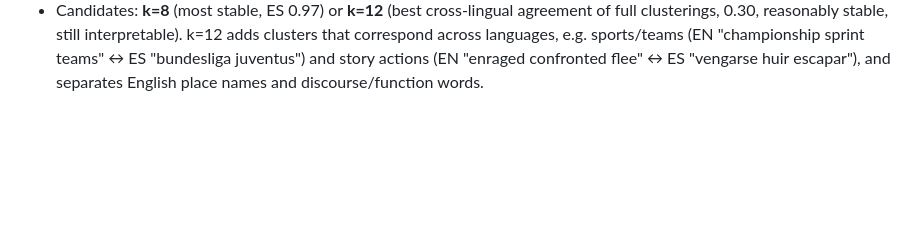
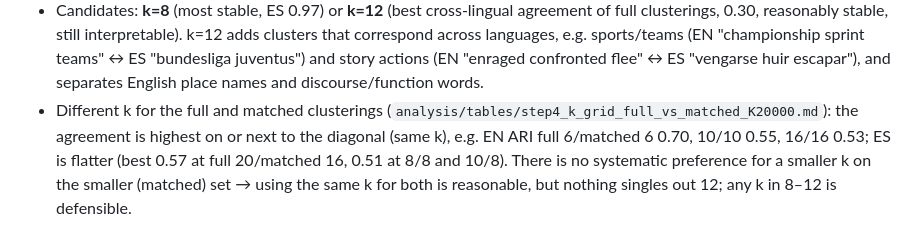
Before and after one commit to yu-togashi/togashi-yokoi-language-translation, a Markdown page: logs/step4_structure.md, the part around the change. Rendered like a GitHub page; blank space fills up the shorter version.

Commit message:
Step 4: full vs matched clustering agreement for different k
Co-Authored-By: Claude Opus 5.5 <noreply@anthropic.com>

```diff
--- a/logs/step4_structure.md
+++ b/logs/step4_structure.md
@@ -106,3 +106,8 @@ Consistency (ARI) for k = 6…20:
   reasonably stable, still interpretable). k=12 adds clusters that correspond across languages, e.g. sports/teams
   (EN "championship sprint teams" ↔ ES "bundesliga juventus") and story actions (EN "enraged confronted flee" ↔
   ES "vengarse huir escapar"), and separates English place names and discourse/function words.
+- Different k for the full and matched clusterings (`analysis/tables/step4_k_grid_full_vs_matched_K20000.md`):
+  the agreement is highest on or next to the diagonal (same k), e.g. EN ARI full 6/matched 6 0.70, 10/10 0.55,
+  16/16 0.53; ES is flatter (best 0.57 at full 20/matched 16, 0.51 at 8/8 and 10/8). There is no systematic
+  preference for a smaller k on the smaller (matched) set → using the same k for both is reasonable, but nothing
+  singles out 12; any k in 8–12 is defensible.
```
Also changed, not shown: analysis/tables/step4_k_grid_full_vs_matched_K20000.md (added, +45 -0 lines).
